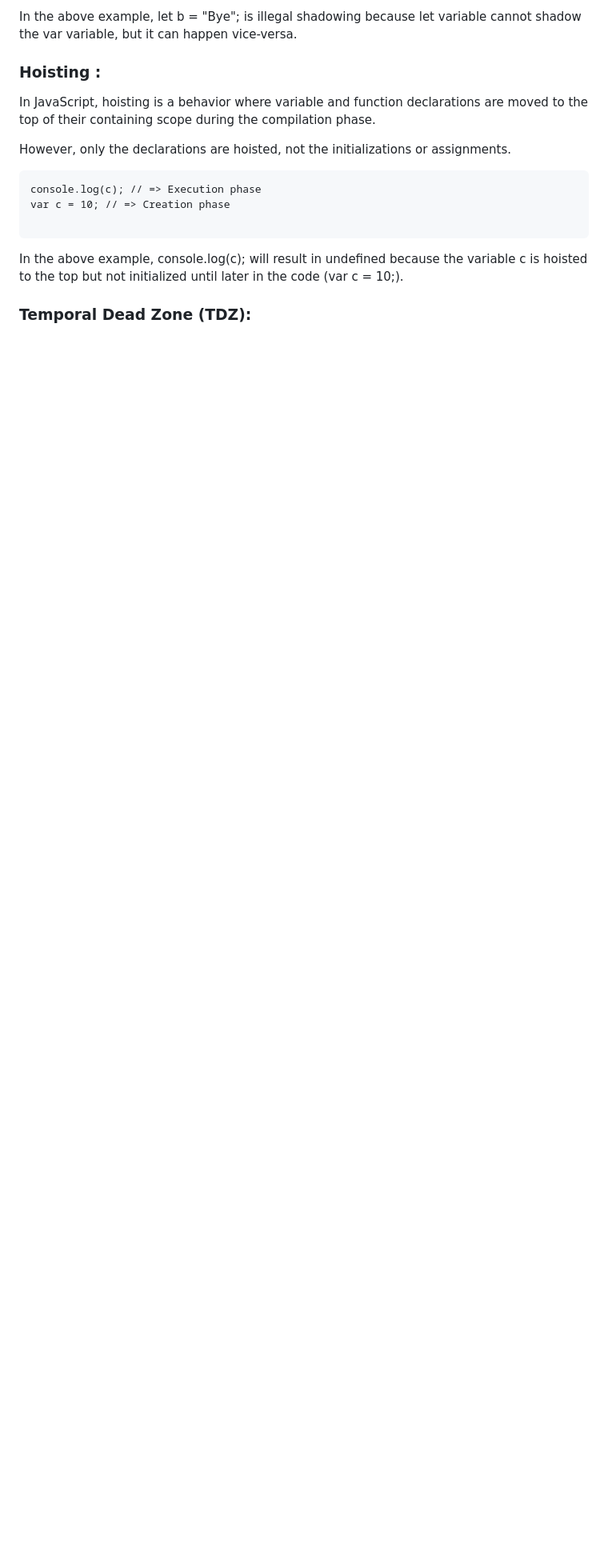
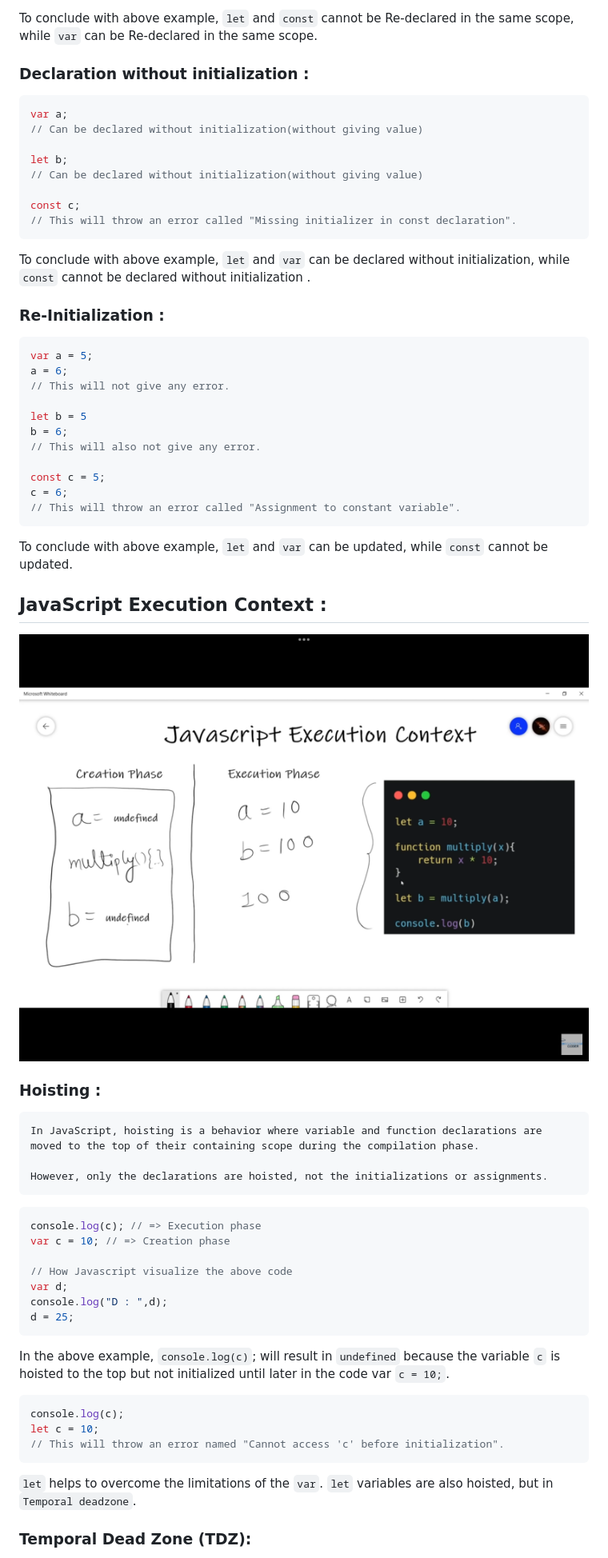
Before and after one commit to AmithBV0606/JavaScript-Interview-Questions, a Markdown page: Variable-Scope/README.md, the part around the change printed below. Shown: that part at 80% size. Drawn GitHub-style; pictures changed too: Variable-Scope/ExecutionContext.PNG (added); blank space fills up the shorter version.

````diff
--- a/Variable-Scope/README.md
+++ b/Variable-Scope/README.md
@@ -38,16 +68,61 @@ This occurs when trying to shadow a variable using var within the same scope whe
 ```
-In the above example, let b = "Bye"; is illegal shadowing because let variable cannot shadow the var variable, but it can happen vice-versa.
+To conclude with above example, `let` and `const` cannot be Re-declared in the same scope, while `var` can be Re-declared in the same scope.
+
+### Declaration without initialization :
+
+```javascript
+var a;
+// Can be declared without initialization(without giving value)
+
+let b;
+// Can be declared without initialization(without giving value)
+
+const c;
+// This will throw an error called "Missing initializer in const declaration".
+```
+To conclude with above example, `let` and `var` can be declared without initialization, while `const` cannot be declared without initialization .
+
+### Re-Initialization :
+
+```javascript
+var a = 5;
+a = 6;
+// This will not give any error.
+
+let b = 5
+b = 6;
+// This will also not give any error.
+
+const c = 5;
+c = 6;
+// This will throw an error called "Assignment to constant variable".
+```
+To conclude with above example, `let` and `var` can be updated, while `const` cannot be updated.
+
+## JavaScript Execution Context :
+<img src="./ExecutionContext.PNG" />
 
 ### Hoisting :
-In JavaScript, hoisting is a behavior where variable and function declarations are moved to the top of their containing scope during the compilation phase.
+    In JavaScript, hoisting is a behavior where variable and function declarations are moved to the top of their containing scope during the compilation phase.
 
-However, only the declarations are hoisted, not the initializations or assignments.
+    However, only the declarations are hoisted, not the initializations or assignments.
 
-```
+```javascript
 console.log(c); // => Execution phase
 var c = 10; // => Creation phase
 
+// How Javascript visualize the above code
+var d;
+console.log("D : ",d);
+d = 25;
 ```
-In the above example, console.log(c); will result in undefined because the variable c is hoisted to the top but not initialized until later in the code (var c = 10;).
+In the above example, `console.log(c)`; will result in `undefined` because the variable `c` is hoisted to the top but not initialized until later in the code var `c = 10;`.
+
+```javascript
+console.log(c);
+let c = 10;
+// This will throw an error named "Cannot access 'c' before initialization".
+```
+`let` helps to overcome the limitations of the `var`.     `let` variables are also hoisted, but in `Temporal deadzone`.
 
 ### Temporal Dead Zone (TDZ):
````
Also changed, not shown: other parts of Variable-Scope/README.md (+53 -12 lines), 2 other files.
